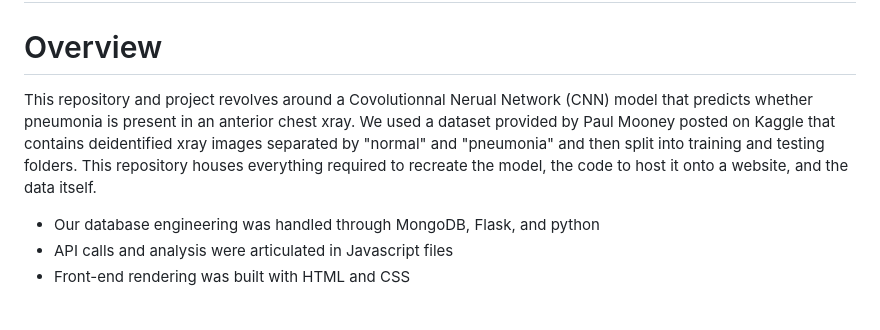
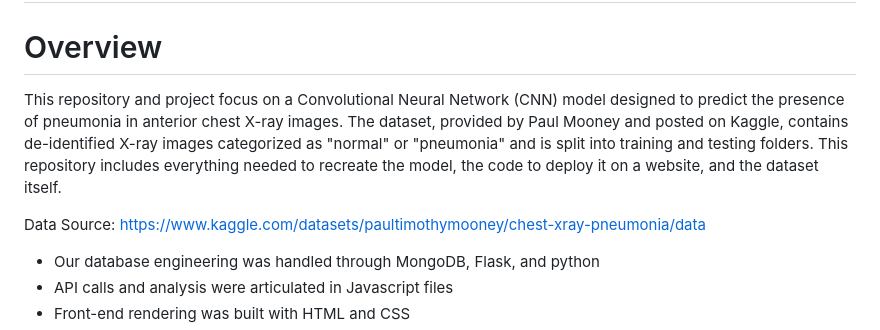
Before and after one commit to ktownkinley/project_4, a Markdown page: README.md, the part around the change. GitHub-like rendering; blank space fills up the shorter version.

```diff
--- a/README.md
+++ b/README.md
@@ -1,7 +1,10 @@
 # CNN for Respiratory Infection Detection - Final Project
 
 # Overview
-This repository and project revolves around a Covolutionnal Nerual Network (CNN) model that predicts whether pneumonia is present in an anterior chest xray. We used a dataset provided by Paul Mooney posted on Kaggle that contains deidentified xray images separated by "normal" and "pneumonia" and then split into training and testing  folders. This repository houses everything required to recreate the model, the code to host it onto a website, and the data itself.
+This repository and project focus on a Convolutional Neural Network (CNN) model designed to predict the presence of pneumonia in anterior chest X-ray images. The dataset, provided by Paul Mooney and posted on Kaggle, contains de-identified X-ray images categorized as "normal" or "pneumonia" and is split into training and testing folders. This repository includes everything needed to recreate the model, the code to deploy it on a website, and the dataset itself.
+
+Data Source:
+https://www.kaggle.com/datasets/paultimothymooney/chest-xray-pneumonia/data
 
 - Our database engineering was handled through MongoDB, Flask, and python
 - API calls and analysis were articulated in Javascript files
```
